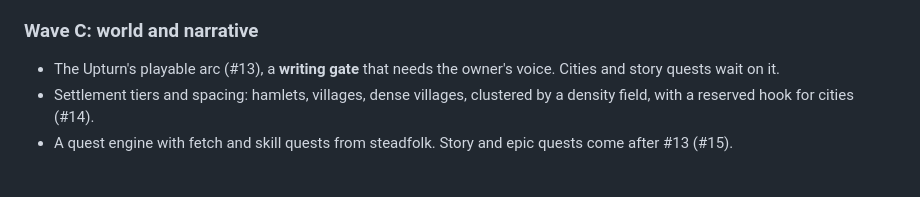
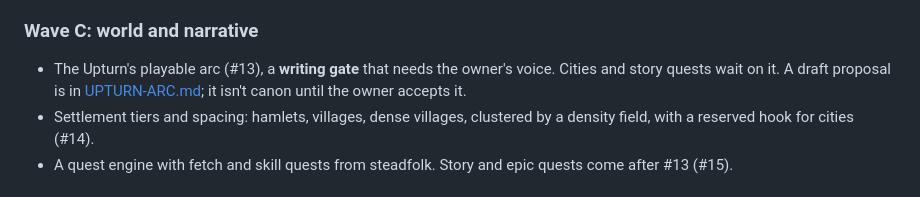
Before and after one commit to miguel-lourenco-main/claude-arcade, a Markdown page: games/voxelcraft/DIRECTION.md, the part around the change. Rendered like a GitHub page.

```diff
--- a/games/voxelcraft/DIRECTION.md
+++ b/games/voxelcraft/DIRECTION.md
@@ -68,7 +68,8 @@ Tracked in GitLab epic #1. Three waves, ordered by dependency.
 
 ### Wave C: world and narrative
 - The Upturn's playable arc (#13), a **writing gate** that needs the owner's
-  voice. Cities and story quests wait on it.
+  voice. Cities and story quests wait on it. A draft proposal is in
+  [UPTURN-ARC.md](UPTURN-ARC.md); it isn't canon until the owner accepts it.
 - Settlement tiers and spacing: hamlets, villages, dense villages, clustered by
   a density field, with a reserved hook for cities (#14).
 - A quest engine with fetch and skill quests from steadfolk. Story and epic
```
Also changed, not shown: games/voxelcraft/README.md (+2 -0 lines), games/voxelcraft/UPTURN-ARC.md (added, +174 -0 lines).
